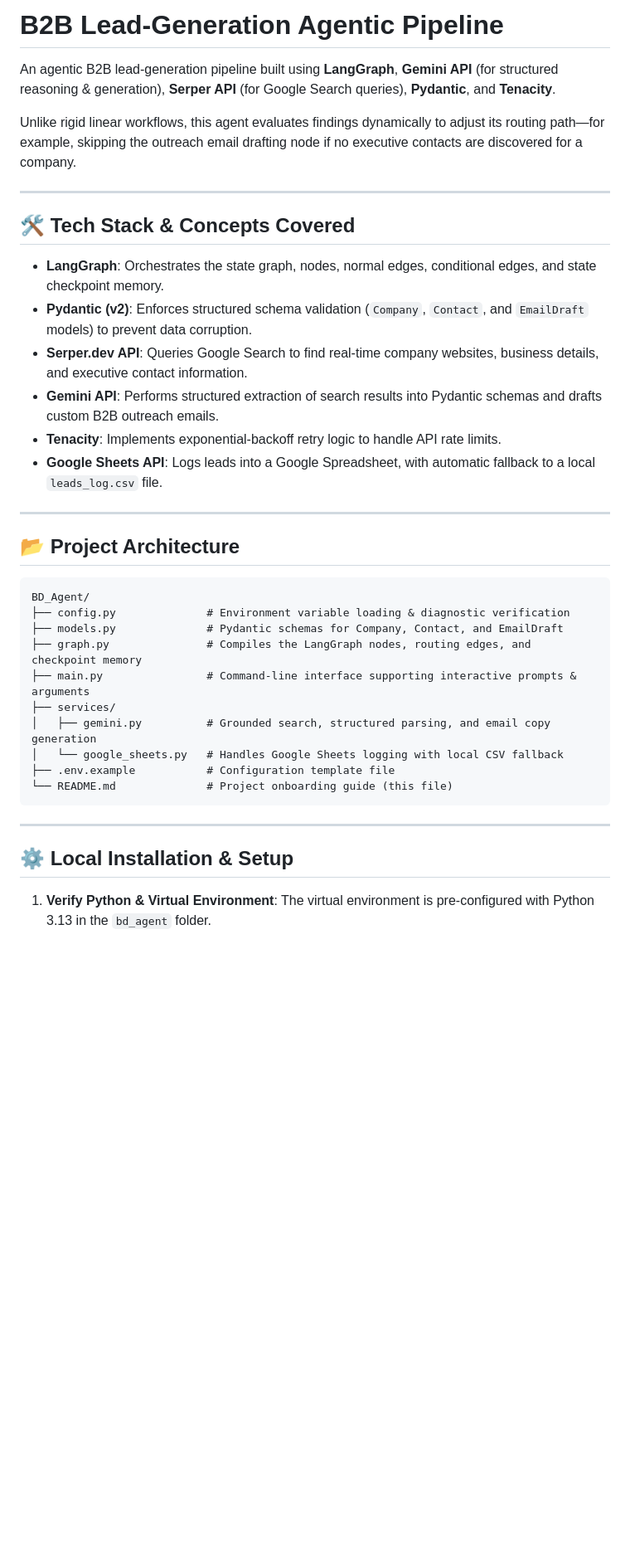
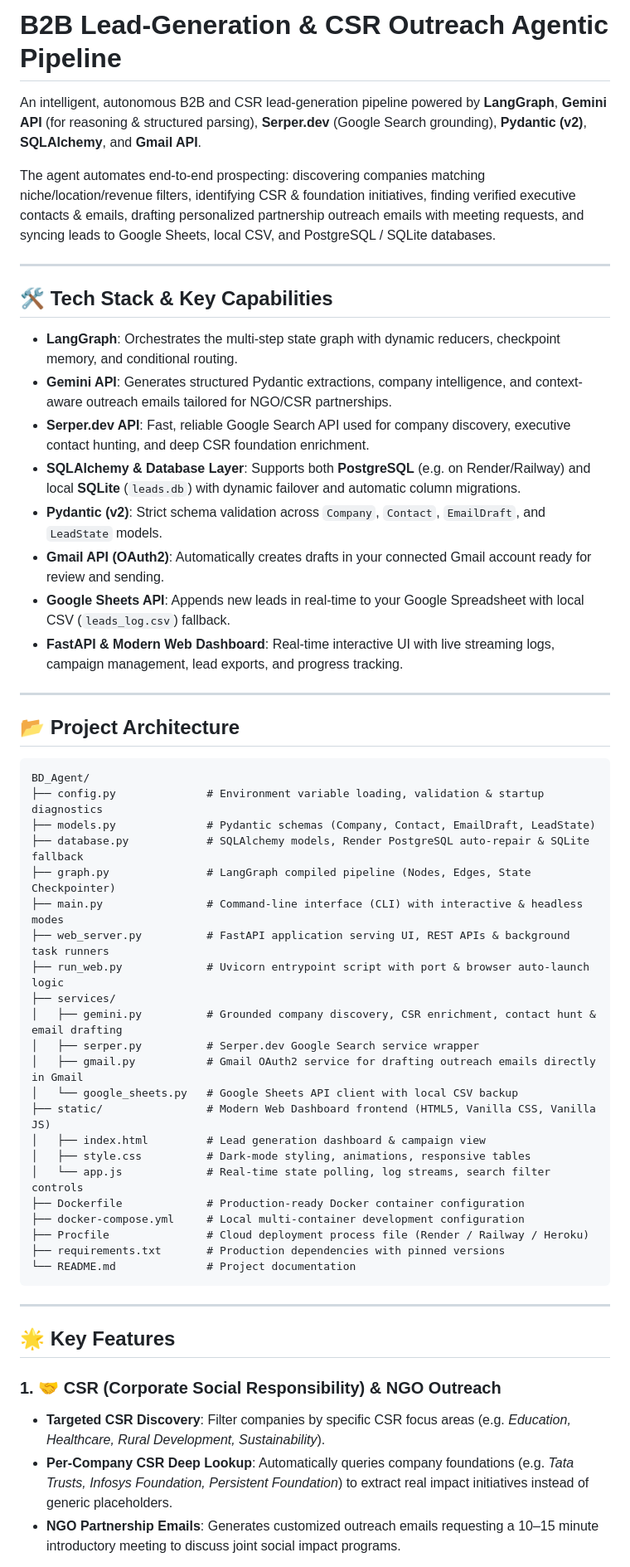
Before and after one commit to vedantkamtikar/BD_Agent, a Markdown page: README.md, the part around one of its changes. Shown at 83% size. Drawn GitHub-style; blank space fills up the shorter version.

````diff
--- a/README.md
+++ b/README.md
@@ -1,18 +1,21 @@
-# B2B Lead-Generation Agentic Pipeline
+# B2B Lead-Generation & CSR Outreach Agentic Pipeline
 
-An agentic B2B lead-generation pipeline built using **LangGraph**, **Gemini API** (for structured reasoning & generation), **Serper API** (for Google Search queries), **Pydantic**, and **Tenacity**.
+An intelligent, autonomous B2B and CSR lead-generation pipeline powered by **LangGraph**, **Gemini API** (for reasoning & structured parsing), **Serper.dev** (Google Search grounding), **Pydantic (v2)**, **SQLAlchemy**, and **Gmail API**.
 
-Unlike rigid linear workflows, this agent evaluates findings dynamically to adjust its routing path—for example, skipping the outreach email drafting node if no executive contacts are discovered for a company.
+The agent automates end-to-end prospecting: discovering companies matching niche/location/revenue filters, identifying CSR & foundation initiatives, finding verified executive contacts & emails, drafting personalized partnership outreach emails with meeting requests, and syncing leads to Google Sheets, local CSV, and PostgreSQL / SQLite databases.
 
 ---
 
-## 🛠️ Tech Stack & Concepts Covered
-- **LangGraph**: Orchestrates the state graph, nodes, normal edges, conditional edges, and state checkpoint memory.
-- **Pydantic (v2)**: Enforces structured schema validation (`Company`, `Contact`, and `EmailDraft` models) to prevent data corruption.
-- **Serper.dev API**: Queries Google Search to find real-time company websites, business details, and executive contact information.
-- **Gemini API**: Performs structured extraction of search results into Pydantic schemas and drafts custom B2B outreach emails.
-- **Tenacity**: Implements exponential-backoff retry logic to handle API rate limits.
-- **Google Sheets API**: Logs leads into a Google Spreadsheet, with automatic fallback to a local `leads_log.csv` file.
+## 🛠️ Tech Stack & Key Capabilities
+
+- **LangGraph**: Orchestrates the multi-step state graph with dynamic reducers, checkpoint memory, and conditional routing.
+- **Gemini API**: Generates structured Pydantic extractions, company intelligence, and context-aware outreach emails tailored for NGO/CSR partnerships.
+- **Serper.dev API**: Fast, reliable Google Search API used for company discovery, executive contact hunting, and deep CSR foundation enrichment.
+- **SQLAlchemy & Database Layer**: Supports both **PostgreSQL** (e.g. on Render/Railway) and local **SQLite** (`leads.db`) with dynamic failover and automatic column migrations.
+- **Pydantic (v2)**: Strict schema validation across `Company`, `Contact`, `EmailDraft`, and `LeadState` models.
+- **Gmail API (OAuth2)**: Automatically creates drafts in your connected Gmail account ready for review and sending.
+- **Google Sheets API**: Appends new leads in real-time to your Google Spreadsheet with local CSV (`leads_log.csv`) fallback.
+- **FastAPI & Modern Web Dashboard**: Real-time interactive UI with live streaming logs, campaign management, lead exports, and progress tracking.
 
 ---
 
@@ -20,21 +23,35 @@ Unlike rigid linear workflows, this agent evaluates findings dynamically to adju
 
 ```text
 BD_Agent/
-├── config.py              # Environment variable loading & diagnostic verification
-├── models.py              # Pydantic schemas for Company, Contact, and EmailDraft
-├── graph.py               # Compiles the LangGraph nodes, routing edges, and checkpoint memory
-├── main.py                # Command-line interface supporting interactive prompts & arguments
+├── config.py              # Environment variable loading, validation & startup diagnostics
+├── models.py              # Pydantic schemas (Company, Contact, EmailDraft, LeadState)
+├── database.py            # SQLAlchemy models, Render PostgreSQL auto-repair & SQLite fallback
+├── graph.py               # LangGraph compiled pipeline (Nodes, Edges, State Checkpointer)
+├── main.py                # Command-line interface (CLI) with interactive & headless modes
+├── web_server.py          # FastAPI application serving UI, REST APIs & background task runners
+├── run_web.py             # Uvicorn entrypoint script with port & browser auto-launch logic
 ├── services/
-│   ├── gemini.py          # Grounded search, structured parsing, and email copy generation
-│   └── google_sheets.py   # Handles Google Sheets logging with local CSV fallback
-├── .env.example           # Configuration template file
-└── README.md              # Project onboarding guide (this file)
+│   ├── gemini.py          # Grounded company discovery, CSR enrichment, contact hunt & email drafting
+│   ├── serper.py          # Serper.dev Google Search service wrapper
+│   ├── gmail.py           # Gmail OAuth2 service for drafting outreach emails directly in Gmail
+│   └── google_sheets.py   # Google Sheets API client with local CSV backup
+├── static/                # Modern Web Dashboard frontend (HTML5, Vanilla CSS, Vanilla JS)
+│   ├── index.html         # Lead generation dashboard & campaign view
+│   ├── style.css          # Dark-mode styling, animations, responsive tables
+│   └── app.js             # Real-time state polling, log streams, search filter controls
+├── Dockerfile             # Production-ready Docker container configuration
+├── docker-compose.yml     # Local multi-container development configuration
+├── Procfile               # Cloud deployment process file (Render / Railway / Heroku)
+├── requirements.txt       # Production dependencies with pinned versions
+└── README.md              # Project documentation
 ```
 
 ---
 
-## ⚙️ Local Installation & Setup
+## 🌟 Key Features
 
-1. **Verify Python & Virtual Environment**:
-   The virtual environment is pre-configured with Python 3.13 in the `bd_agent` folder.
+### 1. 🤝 CSR (Corporate Social Responsibility) & NGO Outreach
+- **Targeted CSR Discovery**: Filter companies by specific CSR focus areas (e.g. *Education, Healthcare, Rural Development, Sustainability*).
+- **Per-Company CSR Deep Lookup**: Automatically queries company foundations (e.g. *Tata Trusts, Infosys Foundation, Persistent Foundation*) to extract real impact initiatives instead of generic placeholders.
+- **NGO Partnership Emails**: Generates customized outreach emails requesting a 10–15 minute introductory meeting to discuss joint social impact programs.
 
````
Also changed, not shown: other parts of README.md (+98 -64 lines).
